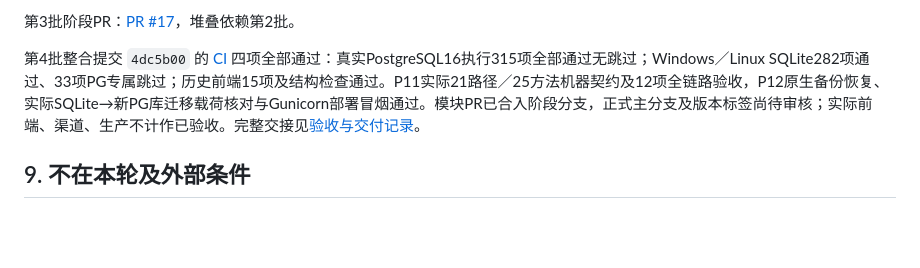
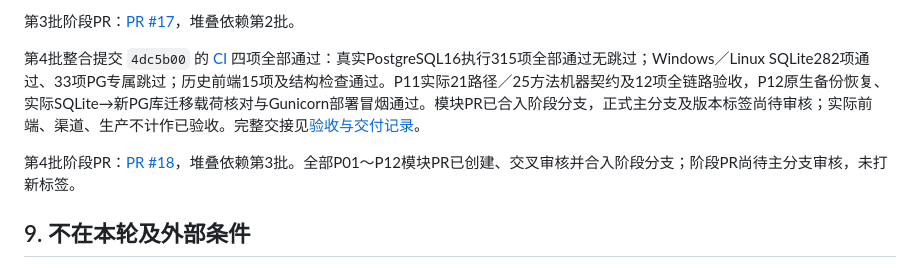
Before and after one commit to INHaiLing/wxz-, a Markdown page: doc/后端开发阶段与任务.md, the part around the change. Rendered like a GitHub page; blank space fills up the shorter version.

```diff
--- a/doc/后端开发阶段与任务.md
+++ b/doc/后端开发阶段与任务.md
@@ -114,6 +114,8 @@ type QuestionStateInput = { favorite?: boolean; mastered?: boolean; baseVersion:
 
 第4批整合提交 `4dc5b00` 的 [CI](https://github.com/INHaiLing/wxz-/actions/runs/36981861467) 四项全部通过：真实PostgreSQL16执行315项全部通过无跳过；Windows／Linux SQLite282项通过、33项PG专属跳过；历史前端15项及结构检查通过。P11实际21路径／25方法机器契约及12项全链路验收，P12原生备份恢复、实际SQLite→新PG库迁移载荷核对与Gunicorn部署冒烟通过。模块PR已合入阶段分支，正式主分支及版本标签尚待审核；实际前端、渠道、生产不计作已验收。完整交接见[验收与交付记录](后端阶段验收与交付记录-v1.md)。
 
+第4批阶段PR：[PR #18](https://github.com/INHaiLing/wxz-/pull/18)，堆叠依赖第3批。全部P01～P12模块PR已创建、交叉审核并合入阶段分支；阶段PR尚待主分支审核，未打新标签。
+
 ## 9. 不在本轮及外部条件
 
 不开发甲方学员前端、媒体／新题型、学员 Web、账号转移、旧无归属演示记录迁移或自助退款。采用现有中文表头 XLSX，由甲方整理正式题库。
```
Also changed, not shown: doc/后端阶段验收与交付记录-v1.md (+1 -1 lines).
